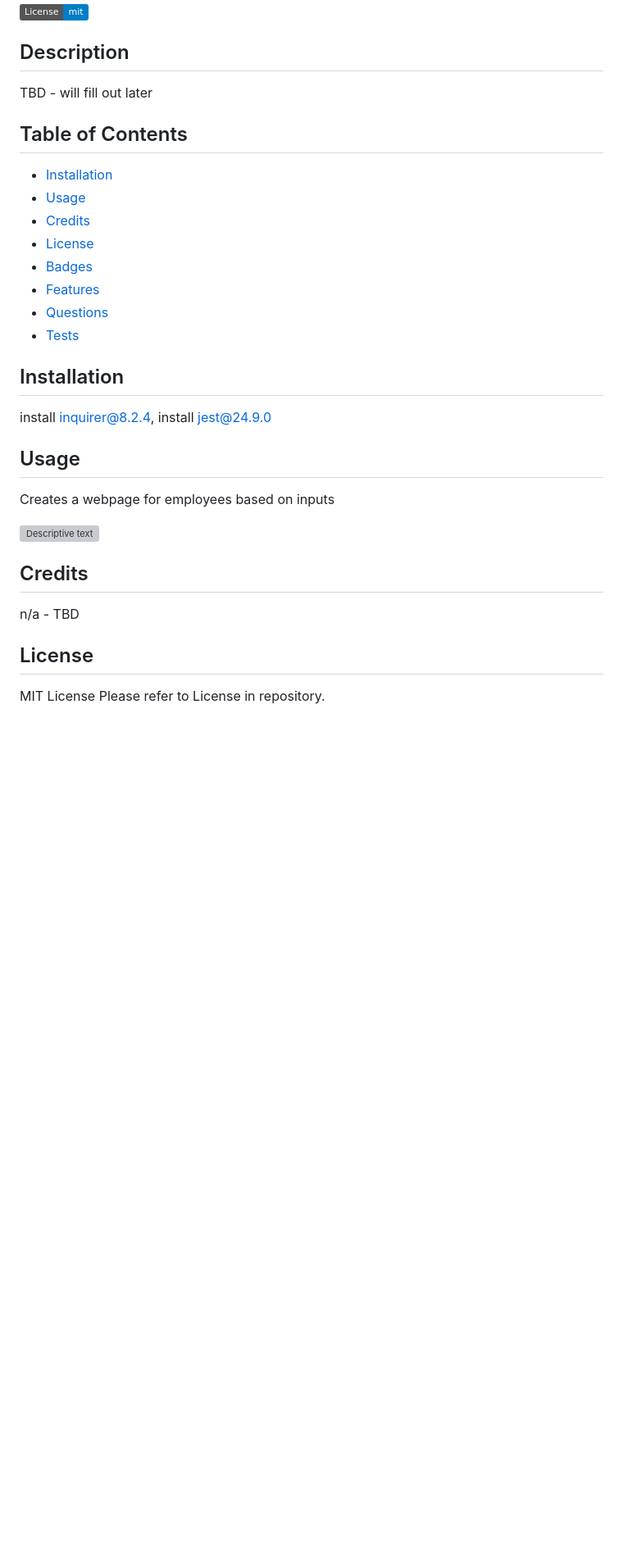
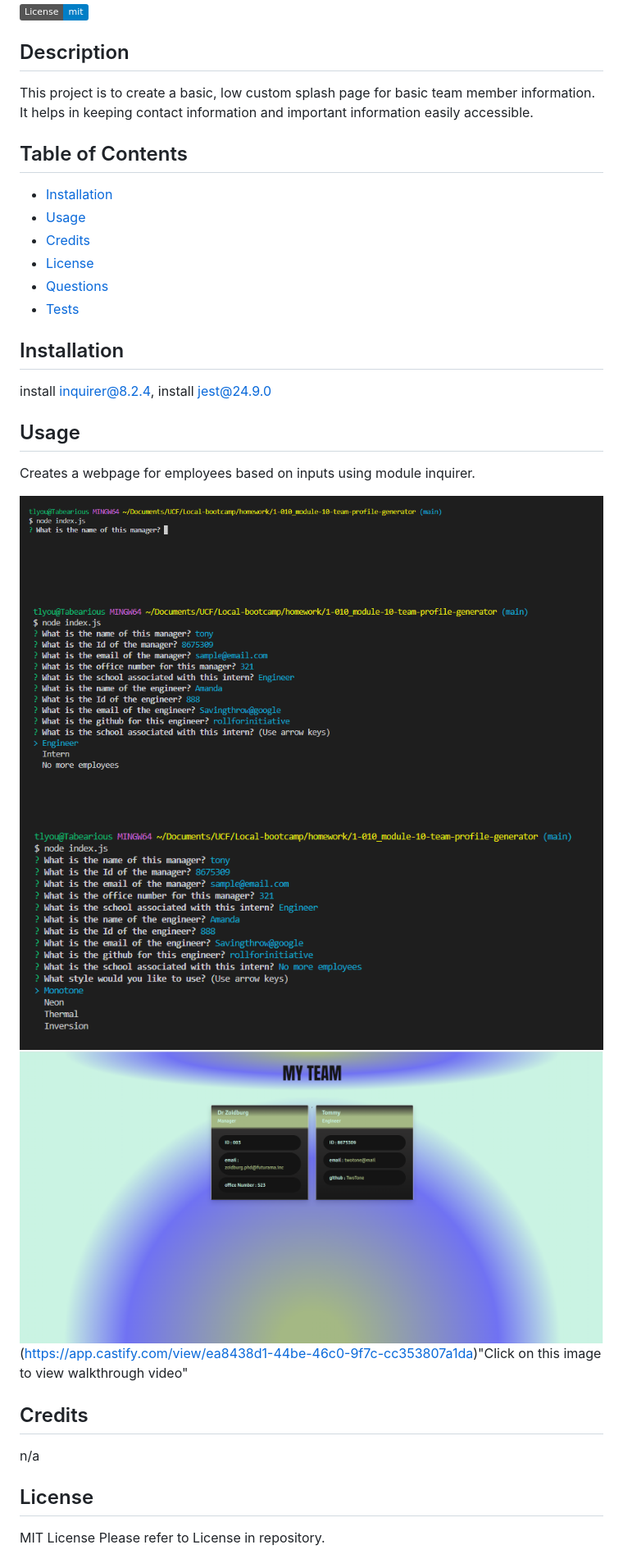
Before and after one commit to Tab-Y/team-profile-generator, a Markdown page: README.md, the part around the change printed below. Shown: that part at 82% size. Drawn GitHub-style; pictures changed too: assets/img/Screenshot-1.png (added), assets/img/Screenshot-2.png (added), assets/img/Screenshot-3.png (added); badges without logos; blank space fills up the shorter version; grey boxes are pictures that could not be loaded.

```diff
--- a/README.md
+++ b/README.md
@@ -3,7 +3,8 @@
 
 ## Description
 
-TBD - will fill out later
+This project is to create a basic, low custom splash page for basic team member information.
+It helps in keeping contact information and important information easily accessible.
 
 ## Table of Contents
 
@@ -11,8 +12,6 @@ TBD - will fill out later
 - [Usage](#usage)
 - [Credits](#credits)
 - [License](#license)
-- [Badges](#badges)
-- [Features](#features)
 - [Questions](#questions)
 - [Tests](#tests)
 
@@ -22,13 +21,16 @@ install inquirer@8.2.4, install jest@24.9.0
 
 ## Usage
 
-Creates a webpage for employees based on inputs
+Creates a webpage for employees based on inputs using module inquirer.
 
-![Descriptive text](assets/images/screenshot.png)
+![start screenshot](./assets/img/Screenshot-1.png)
+![questions screenshot](./assets/img/Screenshot-2.png)
+![CSS screenshot](./assets/img/Screenshot-3.png)
+![site screenshot](./assets/img/Screenshot-site.png)(https://app.castify.com/view/ea8438d1-44be-46c0-9f7c-cc353807a1da)"Click on this image to view walkthrough video"
 
 ## Credits
 
-n/a   -   TBD
+n/a
 
 ## License
 
```
Also changed, not shown: other parts of README.md (+1 -10 lines).
